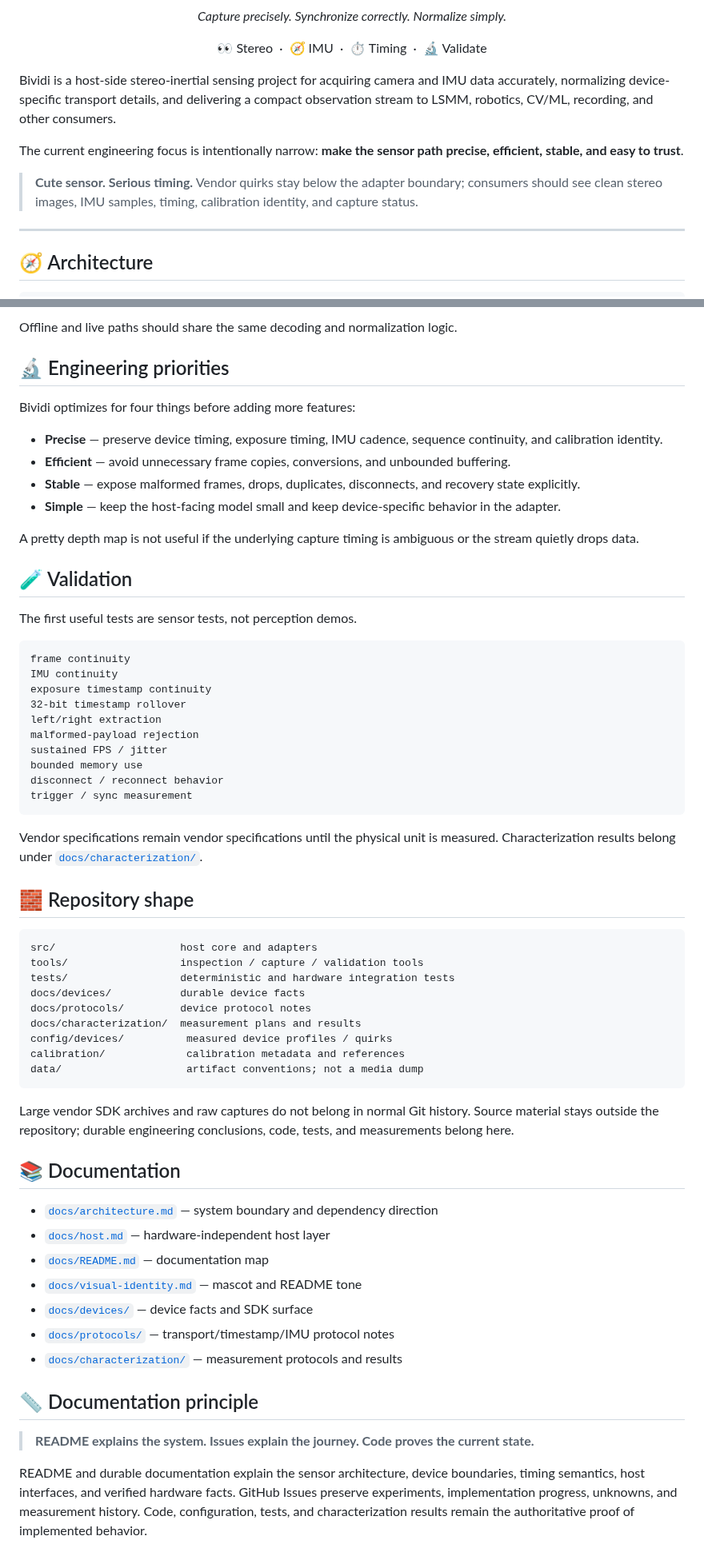
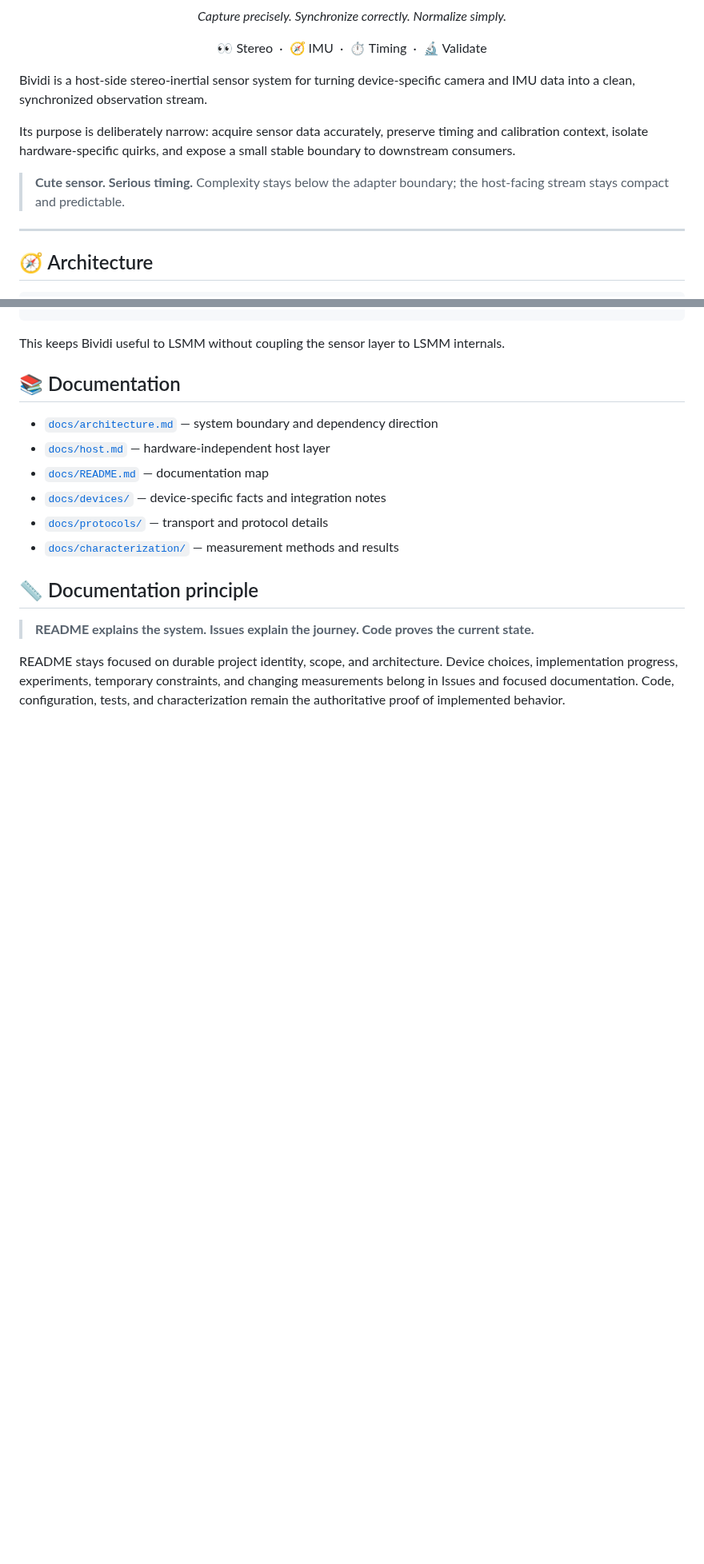
Before and after one commit to cctsao1008/bividi, a Markdown page: README.md, 2 parts joined by grey strips. Shown at 80% size. Rendered like a GitHub page; blank space fills up the shorter version.

Commit message:
docs: keep README focused on durable core architecture (#37)

````diff
--- a/README.md
+++ b/README.md
@@ -20,11 +20,11 @@
   👀 Stereo &nbsp;·&nbsp; 🧭 IMU &nbsp;·&nbsp; ⏱️ Timing &nbsp;·&nbsp; 🔬 Validate
 </p>
 
-Bividi is a host-side stereo-inertial sensing project for acquiring camera and IMU data accurately, normalizing device-specific transport details, and delivering a compact observation stream to LSMM, robotics, CV/ML, recording, and other consumers.
+Bividi is a host-side stereo-inertial sensor system for turning device-specific camera and IMU data into a clean, synchronized observation stream.
 
-The current engineering focus is intentionally narrow: **make the sensor path precise, efficient, stable, and easy to trust**.
+Its purpose is deliberately narrow: acquire sensor data accurately, preserve timing and calibration context, isolate hardware-specific quirks, and expose a small stable boundary to downstream consumers.
 
-> **Cute sensor. Serious timing.** Vendor quirks stay below the adapter boundary; consumers should see clean stereo images, IMU samples, timing, calibration identity, and capture status.
+> **Cute sensor. Serious timing.** Complexity stays below the adapter boundary; the host-facing stream stays compact and predictable.
 
 ---
 
@@ -134,65 +107,18 @@ long-run capture / timing / recovery validation
 ```
 
-Offline and live paths should share the same decoding and normalization logic.
-
-## 🔬 Engineering priorities
-
-Bividi optimizes for four things before adding more features:
-
-- **Precise** — preserve device timing, exposure timing, IMU cadence, sequence continuity, and calibration identity.
-- **Efficient** — avoid unnecessary frame copies, conversions, and unbounded buffering.
-- **Stable** — expose malformed frames, drops, duplicates, disconnects, and recovery state explicitly.
-- **Simple** — keep the host-facing model small and keep device-specific behavior in the adapter.
-
-A pretty depth map is not useful if the underlying capture timing is ambiguous or the stream quietly drops data.
-
-## 🧪 Validation
-
-The first useful tests are sensor tests, not perception demos.
-
-```text
-frame continuity
-IMU continuity
-exposure timestamp continuity
-32-bit timestamp rollover
-left/right extraction
-malformed-payload rejection
-sustained FPS / jitter
-bounded memory use
-disconnect / reconnect behavior
-trigger / sync measurement
-```
-
-Vendor specifications remain vendor specifications until the physical unit is measured. Characterization results belong under [`docs/characterization/`](docs/characterization/).
-
-## 🧱 Repository shape
-
-```text
-src/                    host core and adapters
-tools/                  inspection / capture / validation tools
-tests/                  deterministic and hardware integration tests
-docs/devices/           durable device facts
-docs/protocols/         device protocol notes
-docs/characterization/  measurement plans and results
-config/devices/          measured device profiles / quirks
-calibration/             calibration metadata and references
-data/                    artifact conventions; not a media dump
-```
-
-Large vendor SDK archives and raw captures do not belong in normal Git history. Source material stays outside the repository; durable engineering conclusions, code, tests, and measurements belong here.
+This keeps Bividi useful to LSMM without coupling the sensor layer to LSMM internals.
 
 ## 📚 Documentation
 
 - [`docs/architecture.md`](docs/architecture.md) — system boundary and dependency direction
 - [`docs/host.md`](docs/host.md) — hardware-independent host layer
 - [`docs/README.md`](docs/README.md) — documentation map
-- [`docs/visual-identity.md`](docs/visual-identity.md) — mascot and README tone
-- [`docs/devices/`](docs/devices/) — device facts and SDK surface
-- [`docs/protocols/`](docs/protocols/) — transport/timestamp/IMU protocol notes
-- [`docs/characterization/`](docs/characterization/) — measurement protocols and results
+- [`docs/devices/`](docs/devices/) — device-specific facts and integration notes
+- [`docs/protocols/`](docs/protocols/) — transport and protocol details
+- [`docs/characterization/`](docs/characterization/) — measurement methods and results
 
 ## 📏 Documentation principle
 
 > **README explains the system. Issues explain the journey. Code proves the current state.**
 
-README and durable documentation explain the sensor architecture, device boundaries, timing semantics, host interfaces, and verified hardware facts. GitHub Issues preserve experiments, implementation progress, unknowns, and measurement history. Code, configuration, tests, and characterization results remain the authoritative proof of implemented behavior.
+README stays focused on durable project identity, scope, and architecture. Device choices, implementation progress, experiments, temporary constraints, and changing measurements belong in Issues and focused documentation. Code, configuration, tests, and characterization remain the authoritative proof of implemented behavior.
````
Also changed, not shown: other parts of README.md (+46 -73 lines).
